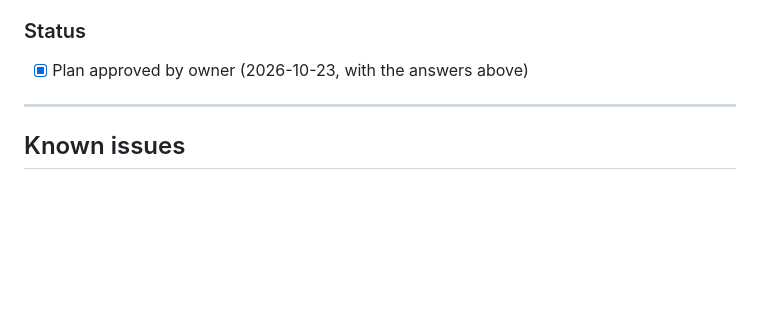
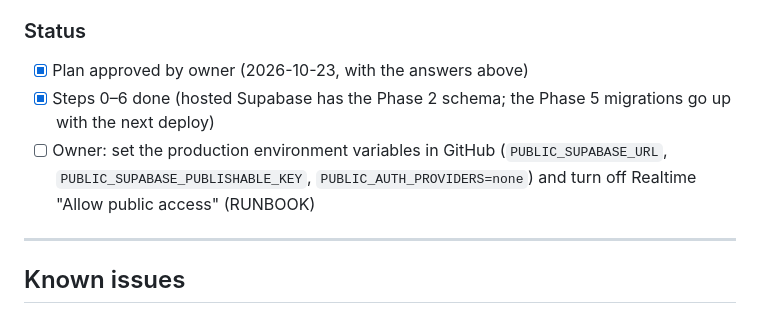
Before and after one commit to georgidelchev/kefche.github.io, a Markdown page: docs/PROGRESS.md, the part around the change. GitHub-like rendering; blank space fills up the shorter version.

Commit message:
docs: mark Phase 5 steps 0-6 done
Co-Authored-By: Claude Opus 5.5 <noreply@anthropic.com>

```diff
--- a/docs/PROGRESS.md
+++ b/docs/PROGRESS.md
@@ -693,6 +693,8 @@ Online modes are enabled for the Phase 4 games.
 ### Status
 
 - [x] Plan approved by owner (2026-10-23, with the answers above)
+- [x] Steps 0–6 done (hosted Supabase has the Phase 2 schema; the Phase 5 migrations go up with the next deploy)
+- [ ] Owner: set the production environment variables in GitHub (`PUBLIC_SUPABASE_URL`, `PUBLIC_SUPABASE_PUBLISHABLE_KEY`, `PUBLIC_AUTH_PROVIDERS=none`) and turn off Realtime "Allow public access" (RUNBOOK)
 
 ---
 
```
